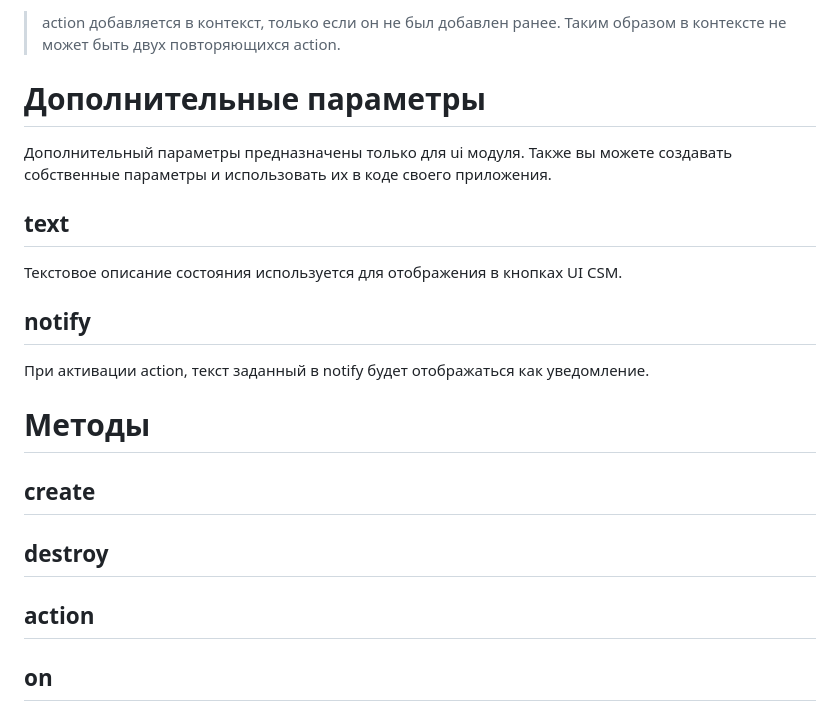
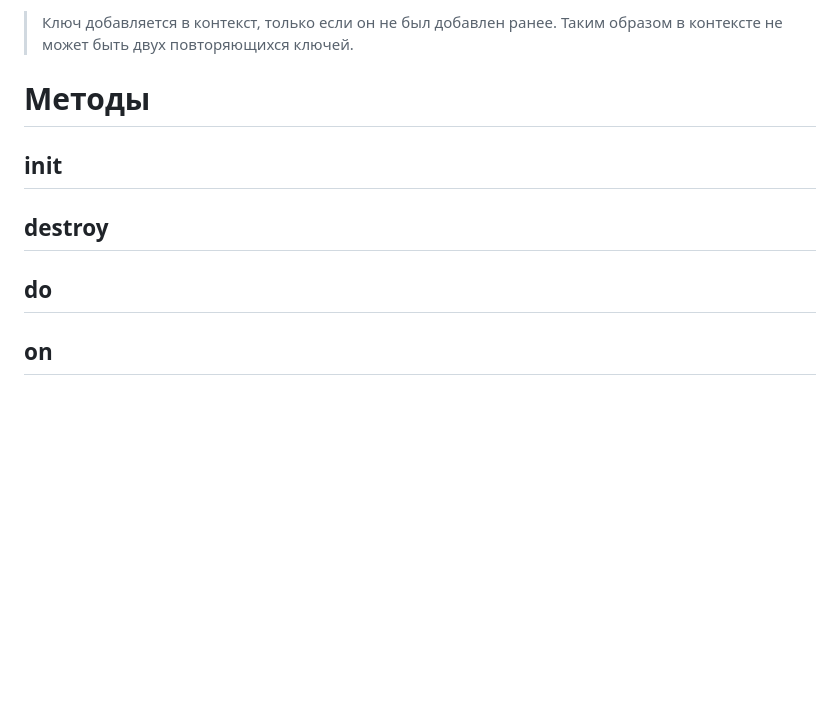
Before and after one commit to kossyak/csmjs, a Markdown page: README.md, the part around the change printed below. Drawn GitHub-style; blank space fills up the shorter version.

```diff
--- a/README.md
+++ b/README.md
@@ -62,24 +63,15 @@ CSM позволяет значительно упростить создани
 
->  action добавляется в контекст, только если он не был добавлен ранее. Таким образом в контексте не может быть двух повторяющихся action.
-
-# Дополнительные параметры
-Дополнительный параметры предназначены только для ui модуля. Также вы можете создавать собственные параметры и использовать их в коде своего приложения.
-
-## text
-Текстовое описание состояния используется для отображения в кнопках UI CSM.
-
-## notify
-При активации action, текст заданный в notify будет отображаться как уведомление.
+>  Ключ добавляется в контекст, только если он не был добавлен ранее. Таким образом в контексте не может быть двух повторяющихся ключей.
 
 # Методы
 
-## create
+## init
 
 
 ## destroy
 
 
-## action
+## do
 
 
 ## on
```
Also changed, not shown: other parts of README.md (+25 -24 lines).
